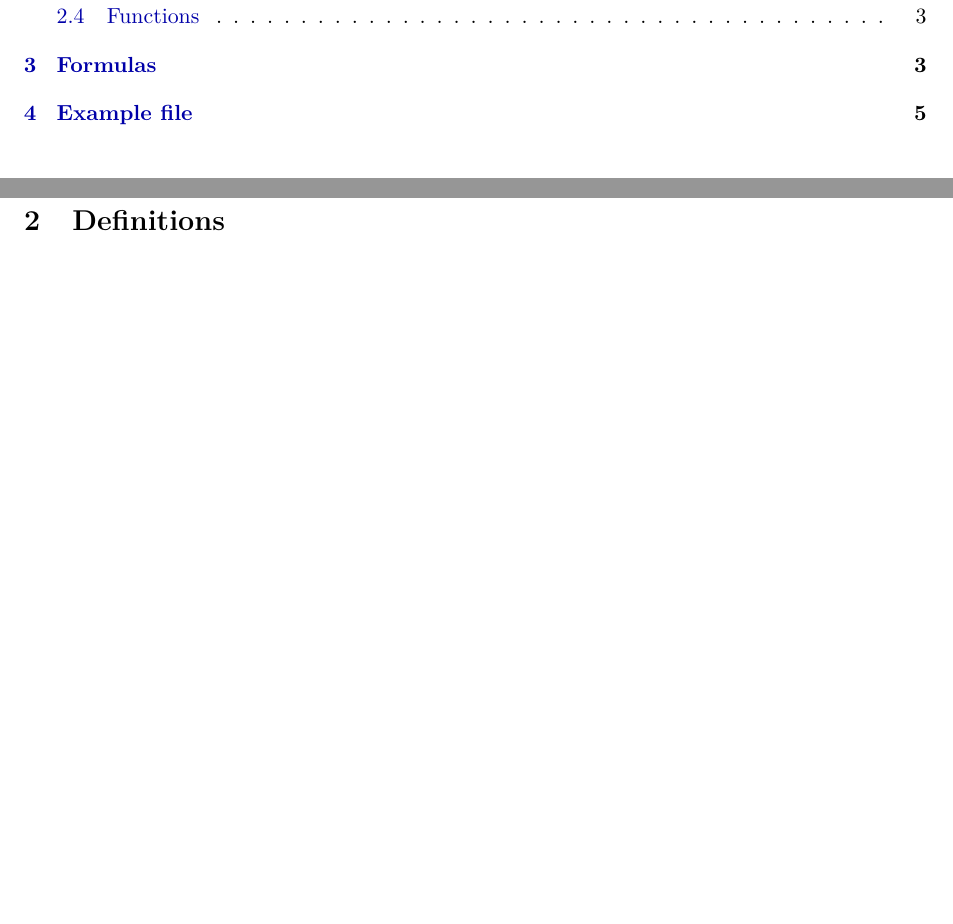
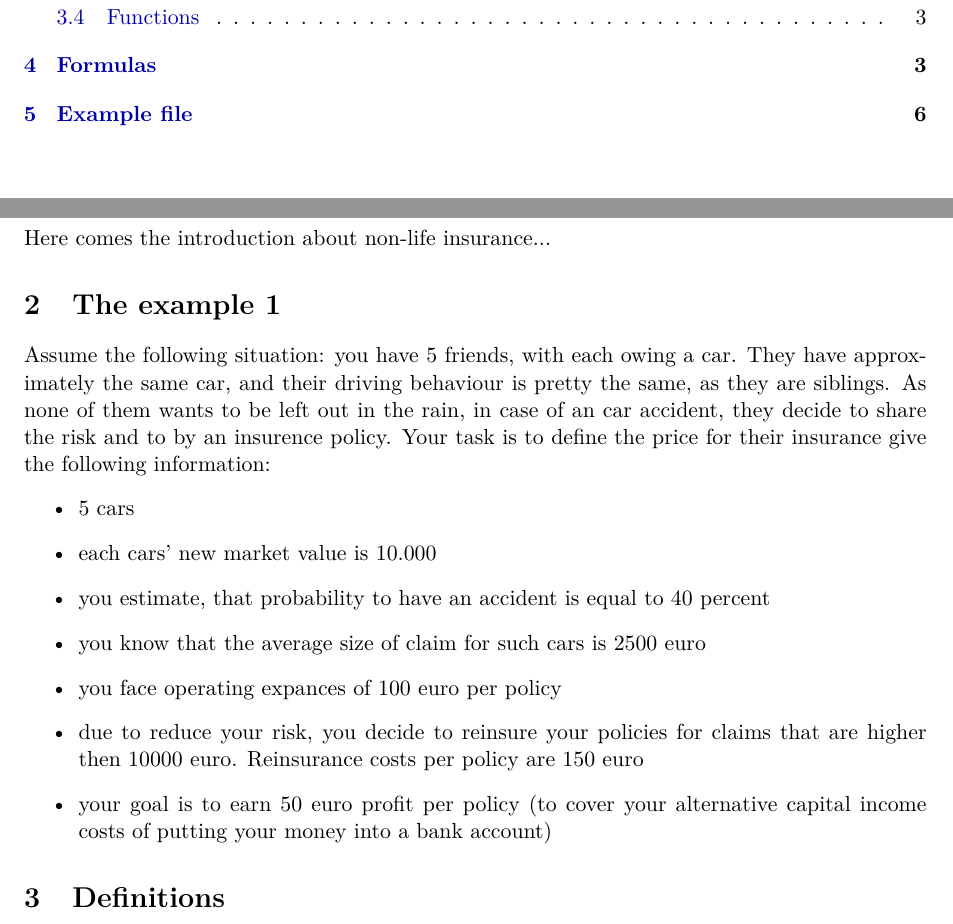
Before and after one commit to justasmundeikis/insurance_math, a LaTeX document (Formulary.tex): two parts of pages 2 and 3 of 6 before the commit and two parts of pages 2 and 3 of 7 after it, joined at a grey line, cut so that both start at the same text, the shorter picture padded with empty space. Compiled offline with pdfLaTeX.

Commit message:
introduction section exanded

```diff
--- a/Formulary.tex
+++ b/Formulary.tex
@@ -81,6 +81,21 @@
 
 \newpage
 \section{Introduction}
+Here comes the introduction about non-life insurance...
+
+\section{The example 1}
+
+Assume the following situation: you have 5 friends, with each owing a car. They have approximately the same car, and their driving behaviour is pretty the same, as they are siblings. As none of them wants to be left out in the rain, in case of an car accident, they decide to share the risk and to by an insurence policy. Your task is to define the price for their insurance give the following information:
+\begin{itemize}
+\item 5 cars
+\item each cars' new market value is 10.000
+\item you estimate, that probability to have an accident is equal to 40 percent
+\item you know that the average size of claim for such cars is 2500 euro
+\item you face operating expances of 100 euro per policy
+\item due to reduce your risk, you decide to reinsure your policies for claims that are higher then 10000 euro. Reinsurance costs per policy are 150 euro
+\item your goal is to earn 50 euro profit per policy (to cover your alternative capital income costs of putting your money into a bank account)
+\end{itemize}
+
 
 
 \section{Definitions}
```
Also changed, not shown: Formulary.pdf, 5 other files.
